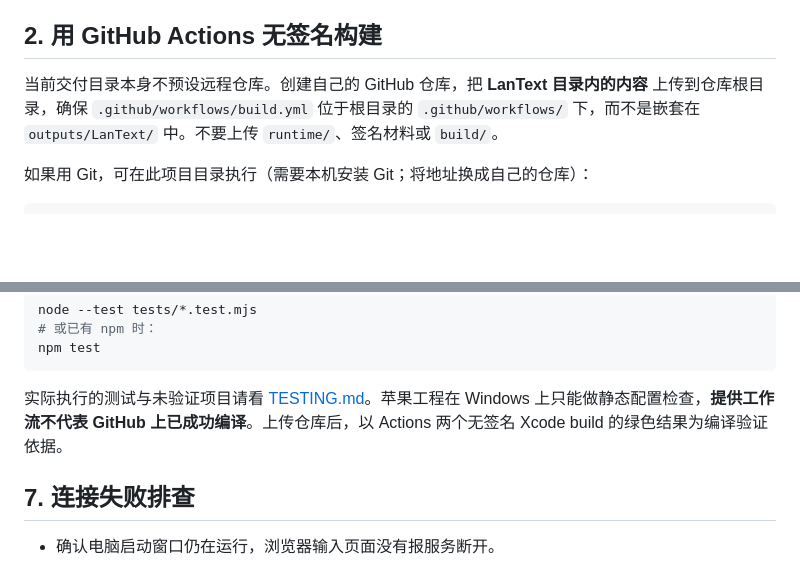
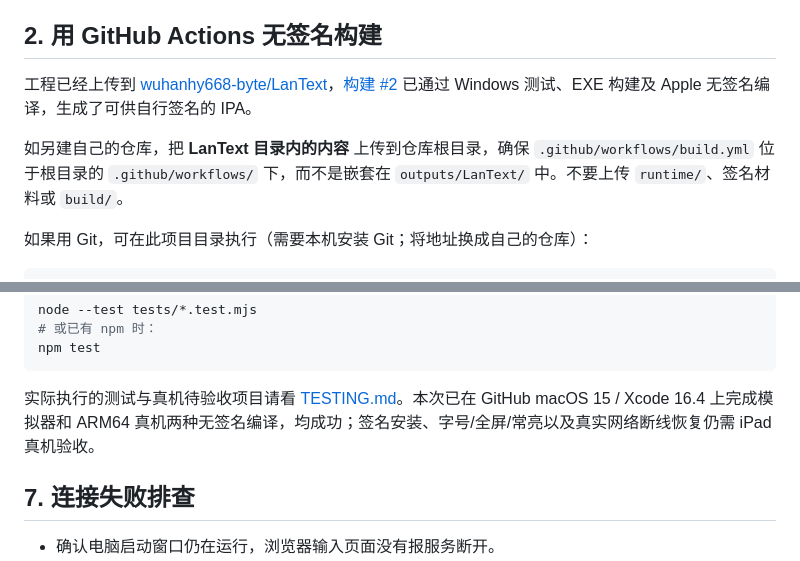
Before and after one commit to wuhanhy668-byte/LanText, a Markdown page: README.md, 2 parts joined by grey strips. Drawn GitHub-style; blank space fills up the shorter version.

Commit message:
Document successful Windows and unsigned iPad builds [skip ci]

````diff
--- a/README.md
+++ b/README.md
@@ -48,7 +48,9 @@ $env:LANTEXT_PORT = '8877'
 
 ## 2. 用 GitHub Actions 无签名构建
 
-当前交付目录本身不预设远程仓库。创建自己的 GitHub 仓库，把 **LanText 目录内的内容** 上传到仓库根目录，确保 `.github/workflows/build.yml` 位于根目录的 `.github/workflows/` 下，而不是嵌套在 `outputs/LanText/` 中。不要上传 `runtime/`、签名材料或 `build/`。
+工程已经上传到 [wuhanhy668-byte/LanText](https://github.com/wuhanhy668-byte/LanText)，[构建 #2](https://github.com/wuhanhy668-byte/LanText/actions/runs/37601558185) 已通过 Windows 测试、EXE 构建及 Apple 无签名编译，生成了可供自行签名的 IPA。
+
+如另建自己的仓库，把 **LanText 目录内的内容** 上传到仓库根目录，确保 `.github/workflows/build.yml` 位于根目录的 `.github/workflows/` 下，而不是嵌套在 `outputs/LanText/` 中。不要上传 `runtime/`、签名材料或 `build/`。
 
 如果用 Git，可在此项目目录执行（需要本机安装 Git；将地址换成自己的仓库）：
 
@@ -165,7 +167,7 @@ node --test tests/*.test.mjs
 npm test
 ```
 
-实际执行的测试与未验证项目请看 [TESTING.md](TESTING.md)。苹果工程在 Windows 上只能做静态配置检查，**提供工作流不代表 GitHub 上已成功编译**。上传仓库后，以 Actions 两个无签名 Xcode build 的绿色结果为编译验证依据。
+实际执行的测试与真机待验收项目请看 [TESTING.md](TESTING.md)。本次已在 GitHub macOS 15 / Xcode 16.4 上完成模拟器和 ARM64 真机两种无签名编译，均成功；签名安装、字号/全屏/常亮以及真实网络断线恢复仍需 iPad 真机验收。
 
 ## 7. 连接失败排查
 
````
Also changed, not shown: TESTING.md (+10 -4 lines).
